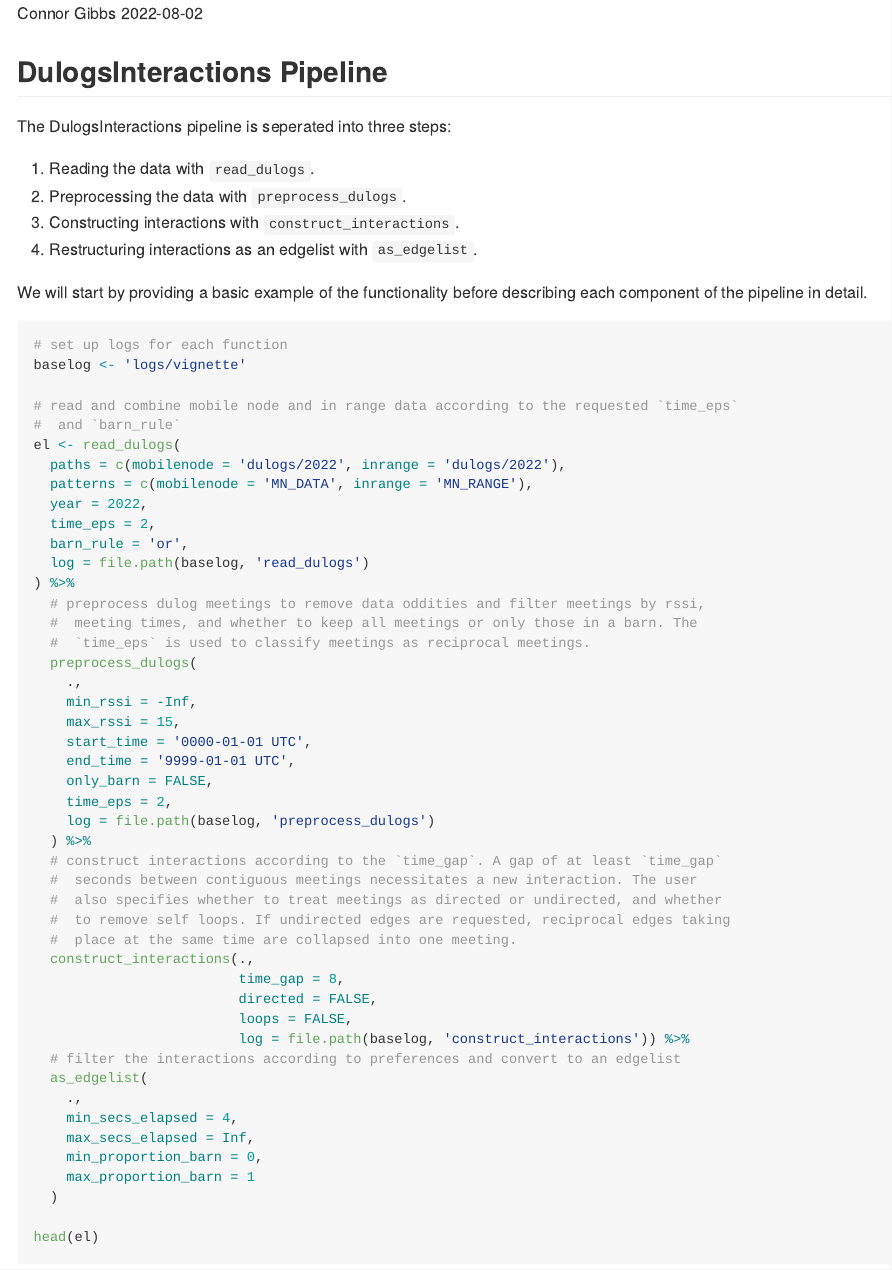
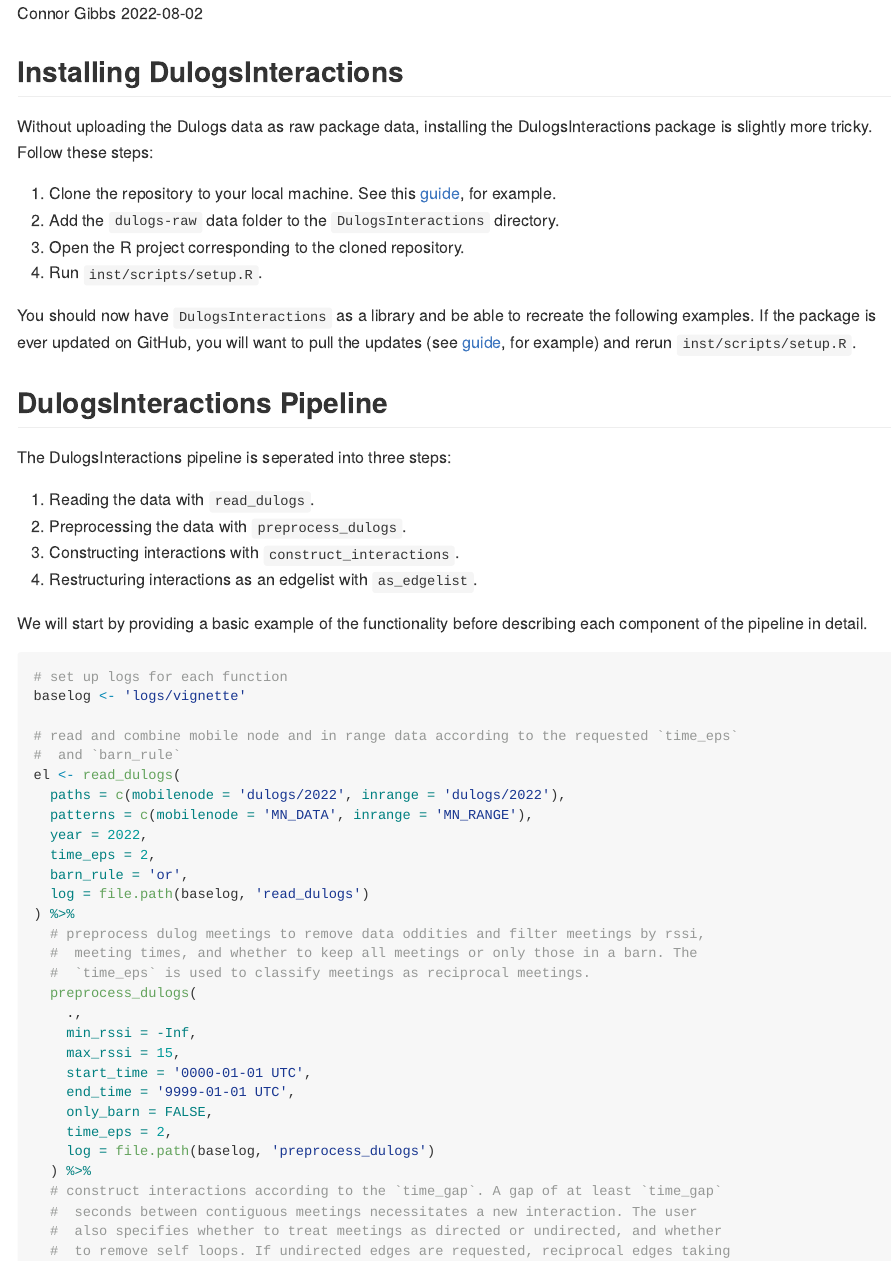
Before and after one commit to ConGibbs10/DulogInteractions, an R Markdown document (README.Rmd): the page in a window 1100 px wide, from its top. The pictures show the output file README.md that the author committed with the source, drawn offline in the style of GitHub.

Commit message:
Add instructions for installation.

````diff
--- a/README.Rmd
+++ b/README.Rmd
@@ -25,6 +25,17 @@ knitr::opts_chunk$set(echo = TRUE)
 library(dplyr)
 library(DulogInteractions)
 ```
+
+## Installing DulogsInteractions
+
+Without uploading the Dulogs data as raw package data, installing the DulogsInteractions package is slightly more tricky. Follow these steps:
+
+1. Clone the repository to your local machine. See this [guide](https://www.w3docs.com/learn-git/git-clone.html), for example.
+2. Add the `dulogs-raw` data folder to the `DulogsInteractions` directory.
+3. Open the R project corresponding to the cloned repository.
+4. Run `inst/scripts/setup.R`.
+
+You should now have `DulogsInteractions` as a library and be able to recreate the following examples. If the package is ever updated on GitHub, you will want to pull the updates (see [guide](https://www.w3docs.com/learn-git/git-pull.html), for example) and rerun `inst/scripts/setup.R`.
 
 ## DulogsInteractions Pipeline
 
````
Also changed, not shown: README.md, 2 other files.
